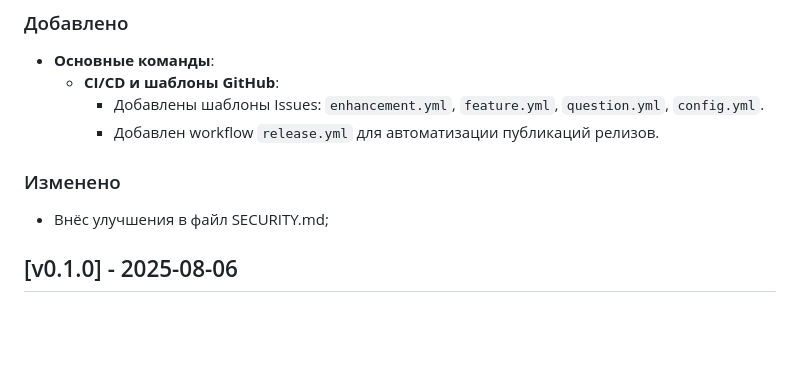
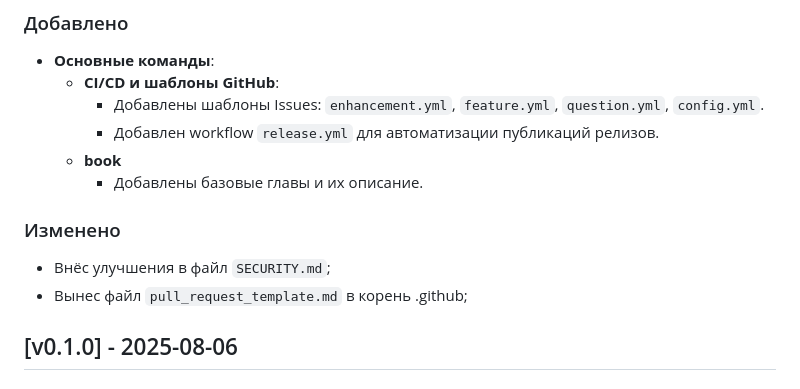
Before and after one commit to MiCkEyZzZ/zumic, a Markdown page: CHANGELOG.md, the part around the change. GitHub-like rendering; blank space fills up the shorter version.

Commit message:
.github: took out the file pull_request_template.md at the root .github

```diff
--- a/CHANGELOG.md
+++ b/CHANGELOG.md
@@ -8,10 +8,13 @@
   - **CI/CD и шаблоны GitHub**:
     - Добавлены шаблоны Issues: `enhancement.yml`, `feature.yml`, `question.yml`, `config.yml`.
     - Добавлен workflow `release.yml` для автоматизации публикаций релизов.
+  - **book**
+    - Добавлены базовые главы и их описание.
 
 ### Изменено
 
-  - Внёс улучшения в файл SECURITY.md;
+  - Внёс улучшения в файл `SECURITY.md`;
+  - Вынес файл `pull_request_template.md` в корень .github;
 
 ## [v0.1.0] - 2025-08-06
 
```
Also changed, not shown: .github/pull_request_template.md (renamed from .github/workflows/PULL_REQUEST_TEMPLATE.md).
